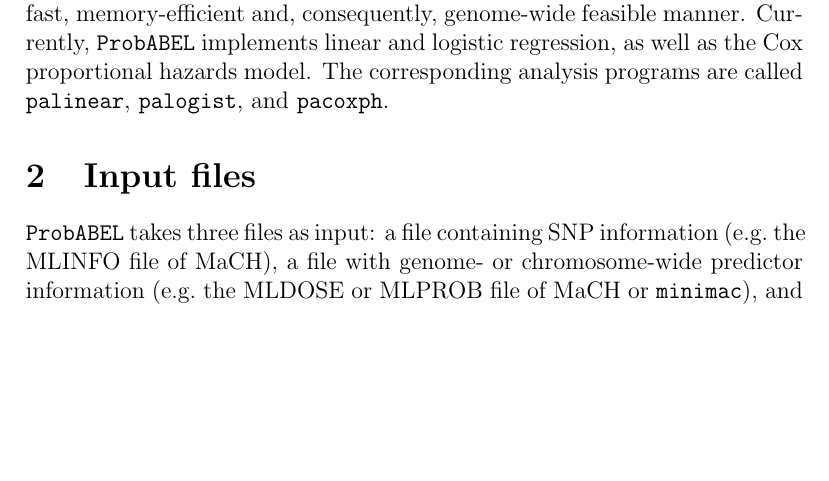
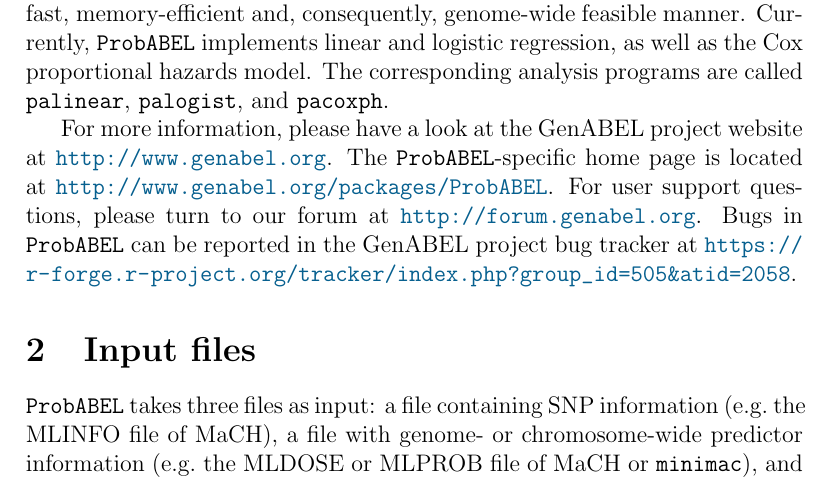
Before and after one commit to GenABEL-Project/ProbABEL, a LaTeX document (doc/ProbABEL_manual.tex): part of page 3 of 19, cut so that both start at the same text, the shorter picture padded with empty space. Compiled offline with pdfLaTeX.

Commit message:
Added links to home page and forum to the ProbABEL manual.
The copyright for this change lies with the Erasmus MC, Rotterdam.


git-svn-id: svn+ssh://svn.r-forge.r-project.org/svnroot/genabel/pkg/ProbABEL@1328 edb9625f-4e0d-4859-8d74-9fd3b1da38cb

```diff
--- a/doc/ProbABEL_manual.tex
+++ b/doc/ProbABEL_manual.tex
@@ -99,6 +99,14 @@
 programs are called \texttt{palinear},  \texttt{palogist},
 and \texttt{pacoxph}.
 
+For more information, please have a look at the GenABEL project
+website at \url{http://www.genabel.org}. The \PA{}-specific home
+page is located at
+\url{http://www.genabel.org/packages/ProbABEL}. For user support
+questions, please turn to our forum at
+\url{http://forum.genabel.org}. Bugs in \PA{} can be reported in the
+GenABEL project bug tracker at
+\url{https://r-forge.r-project.org/tracker/index.php?group_id=505&atid=2058}.
 
 \section{Input files}
 \PA{} takes three files as input: a file containing SNP
```
